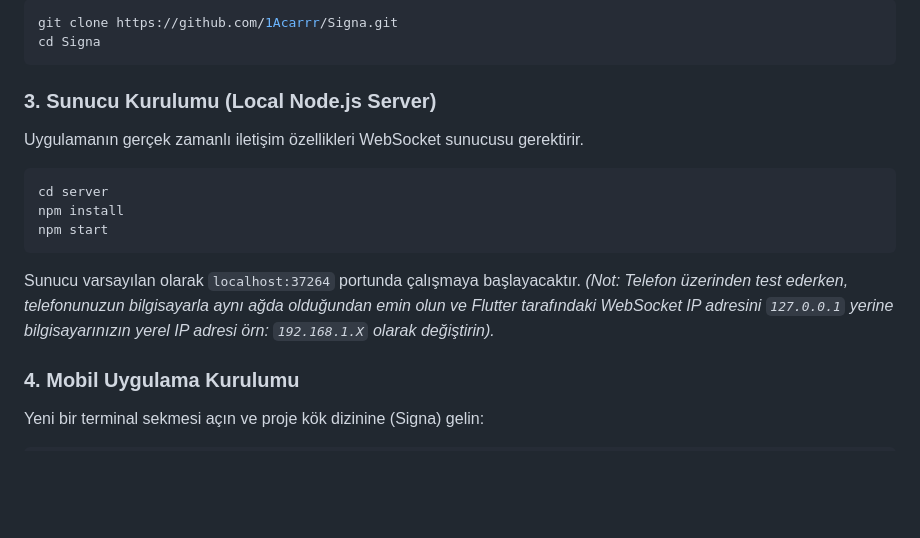
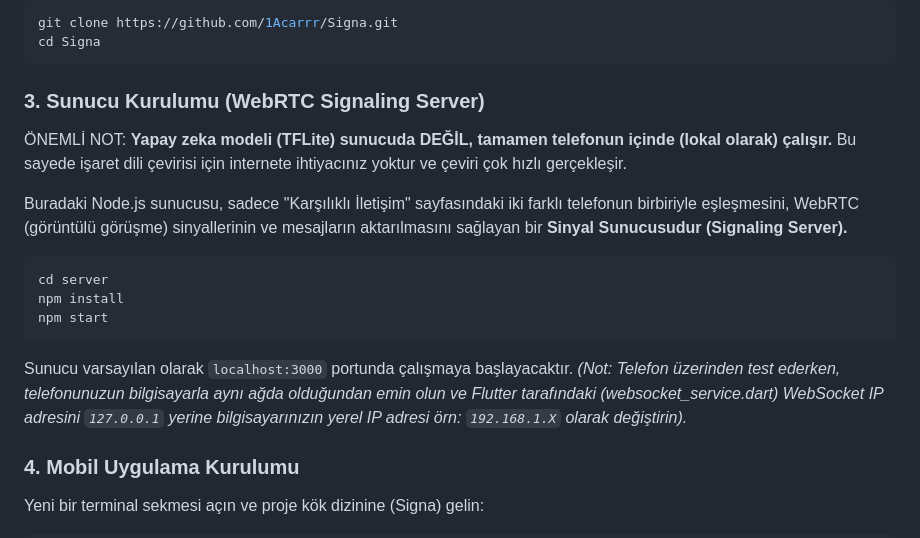
Before and after one commit to 1Acarrr/Signa, a Markdown page: README.md, the part around the change. Rendered like a GitHub page; blank space fills up the shorter version.

Commit message:
Update README with WebRTC server details and ML offline note

````diff
--- a/README.md
+++ b/README.md
@@ -45,15 +45,18 @@ git clone https://github.com/1Acarrr/Signa.git
 cd Signa
 ```
 
-### 3. Sunucu Kurulumu (Local Node.js Server)
-Uygulamanın gerçek zamanlı iletişim özellikleri WebSocket sunucusu gerektirir.
+### 3. Sunucu Kurulumu (WebRTC Signaling Server)
+ÖNEMLİ NOT: **Yapay zeka modeli (TFLite) sunucuda DEĞİL, tamamen telefonun içinde (lokal olarak) çalışır.** Bu sayede işaret dili çevirisi için internete ihtiyacınız yoktur ve çeviri çok hızlı gerçekleşir.
+
+Buradaki Node.js sunucusu, sadece "Karşılıklı İletişim" sayfasındaki iki farklı telefonun birbiriyle eşleşmesini, WebRTC (görüntülü görüşme) sinyallerinin ve mesajların aktarılmasını sağlayan bir **Sinyal Sunucusudur (Signaling Server).**
+
 ```bash
 cd server
 npm install
 npm start
 ```
-Sunucu varsayılan olarak `localhost:37264` portunda çalışmaya başlayacaktır.
-*(Not: Telefon üzerinden test ederken, telefonunuzun bilgisayarla aynı ağda olduğundan emin olun ve Flutter tarafındaki WebSocket IP adresini `127.0.0.1` yerine bilgisayarınızın yerel IP adresi örn: `192.168.1.X` olarak değiştirin).*
+Sunucu varsayılan olarak `localhost:3000` portunda çalışmaya başlayacaktır.
+*(Not: Telefon üzerinden test ederken, telefonunuzun bilgisayarla aynı ağda olduğundan emin olun ve Flutter tarafındaki (websocket_service.dart) WebSocket IP adresini `127.0.0.1` yerine bilgisayarınızın yerel IP adresi örn: `192.168.1.X` olarak değiştirin).*
 
 ### 4. Mobil Uygulama Kurulumu
 Yeni bir terminal sekmesi açın ve proje kök dizinine (Signa) gelin:
````
